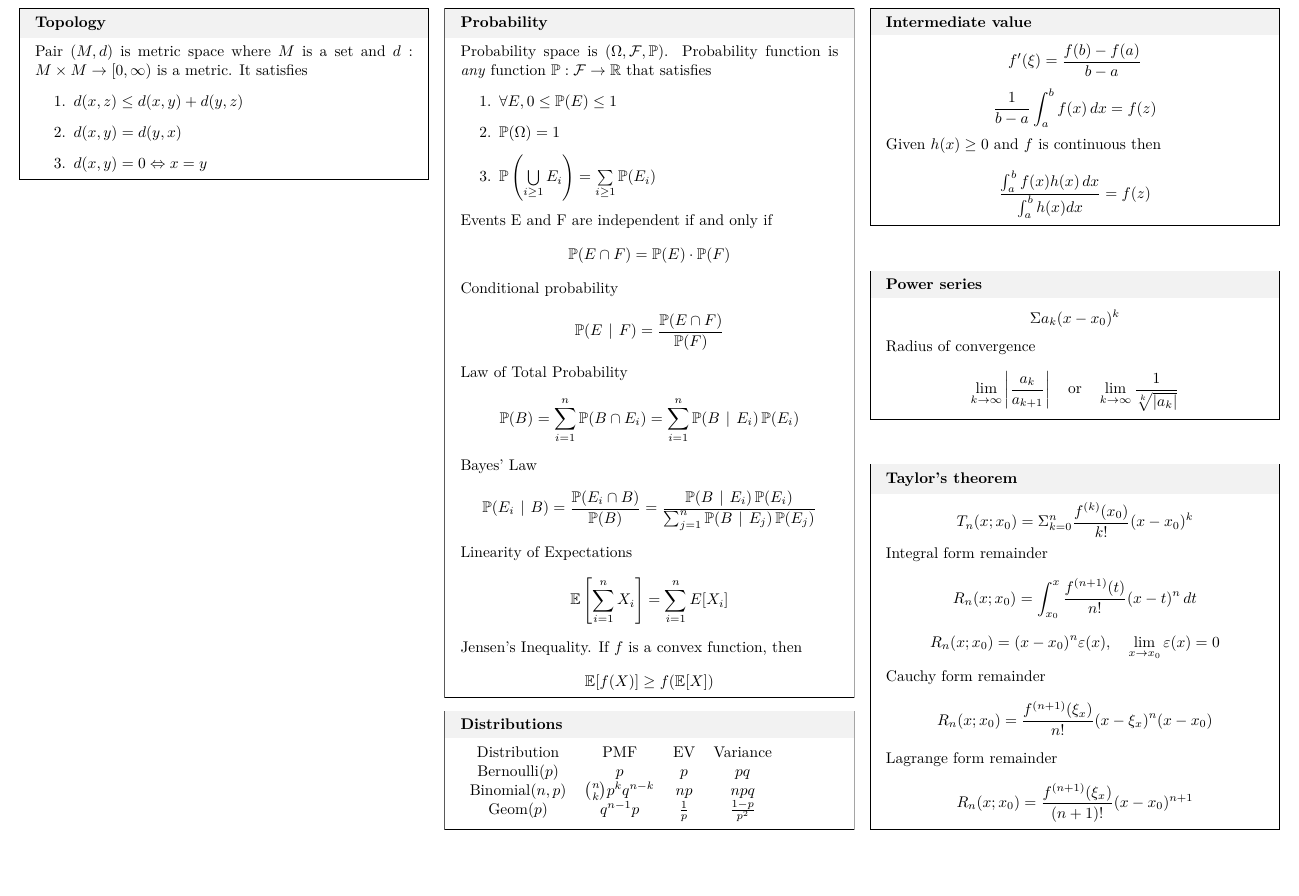
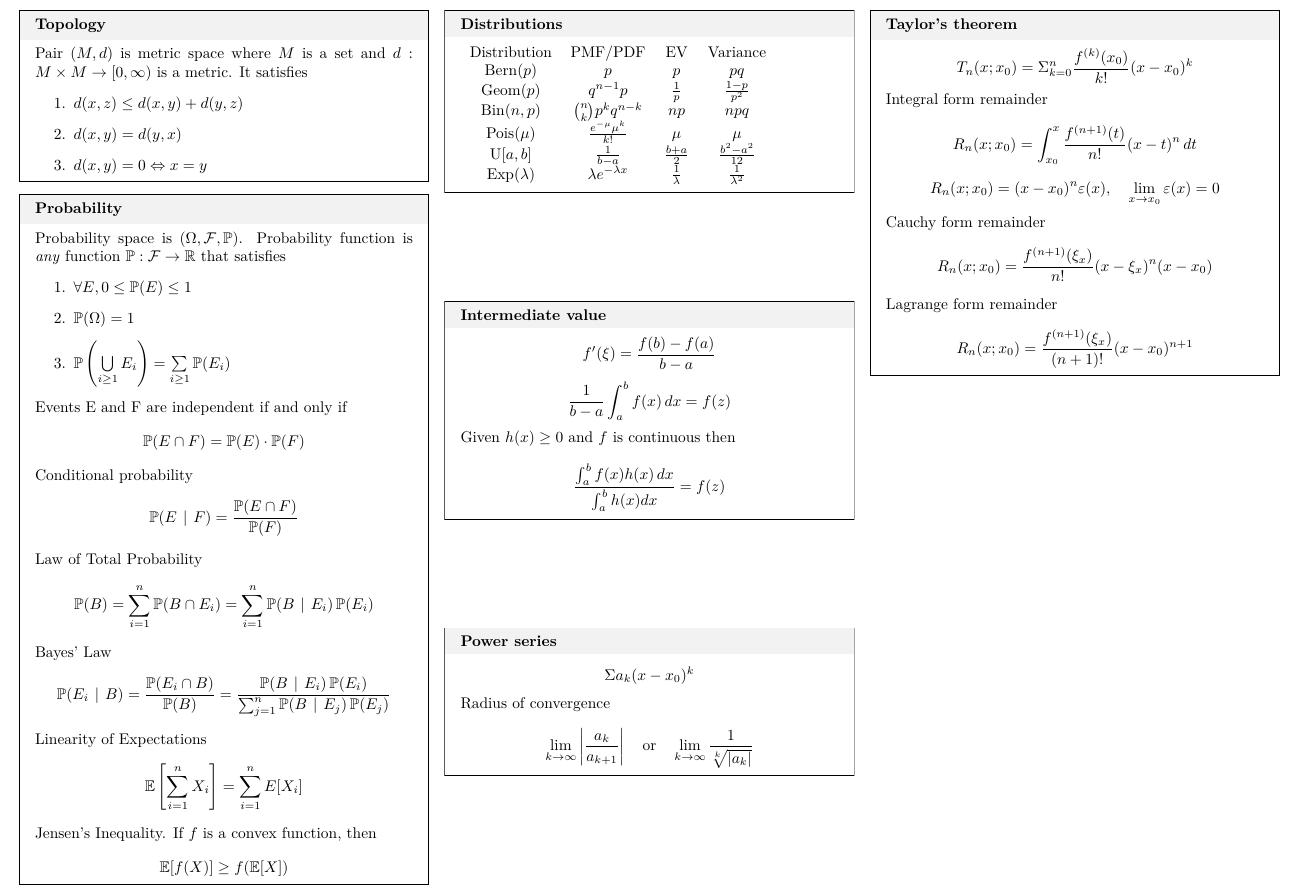
Before and after one commit to elehtine/quick-math, a LaTeX document (quick-math.tex, which reads quick-math.sty, topics/distributions.tex): part of the page, cut so that both start at the same text, the shorter picture padded with empty space. Compiled offline with pdfLaTeX.

Commit message:
Update distributions

```diff
--- a/quick-math.sty
+++ b/quick-math.sty
@@ -33,9 +33,12 @@
 \DeclareMathOperator{\R}{\mathbb{R}}
 \DeclareMathOperator{\given}{\: \vert \:}
 
-\DeclareMathOperator{\bernoulli}{Bernoulli}
-\DeclareMathOperator{\binomial}{Binomial}
+\DeclareMathOperator{\bernoulli}{Bern}
 \DeclareMathOperator{\geometric}{Geom}
+\DeclareMathOperator{\binomial}{Bin}
+\DeclareMathOperator{\poisson}{Pois}
+\DeclareMathOperator{\exponential}{Exp}
+\DeclareMathOperator{\uniform}{U}
 
 \newcommand{\dx}[1][x]{\,d#1}
 \newcommand{\abint}{\int_a^b}
--- a/topics/distributions.tex
+++ b/topics/distributions.tex
@@ -1,8 +1,12 @@
 \begin{topic}{Distributions}
   \begin{tabular}{cccc}
-    Distribution & PMF & EV & Variance \\
+    Distribution & PMF/PDF & EV & Variance \\
     $\bernoulli(p)$ & $p$ & $p$ & $pq$ \\
+    $\geometric(p)$ & $q^{n-1}p$ & $\frac{1}{p}$ & $\frac{1-p}{p^2}$ \\
     $\binomial(n,p)$ & $\binom{n}{k} p^k q^{n-k}$ & $np$ & $npq$ \\
-    $\geometric(p)$ & $q^{n-1}p$ & $\frac{1}{p}$ & $\frac{1-p}{p^2}$ \\
+    $\poisson(\mu)$ & $\frac{e^{-\mu}\mu^k}{k!}$ & $\mu$ & $\mu$ \\
+    $\uniform[a, b]$ & $\frac{1}{b-a}$ & $\frac{b+a}{2}$ & $\frac{b^2 - a^2}{12}$ \\
+    $\exponential(\lambda)$ & $\lambda e^{-\lambda x}$ &
+    $\frac{1}{\lambda}$ & $\frac{1}{\lambda^2}$ \\
   \end{tabular}
 \end{topic}
```
Also changed, not shown: quick-math.pdf.
